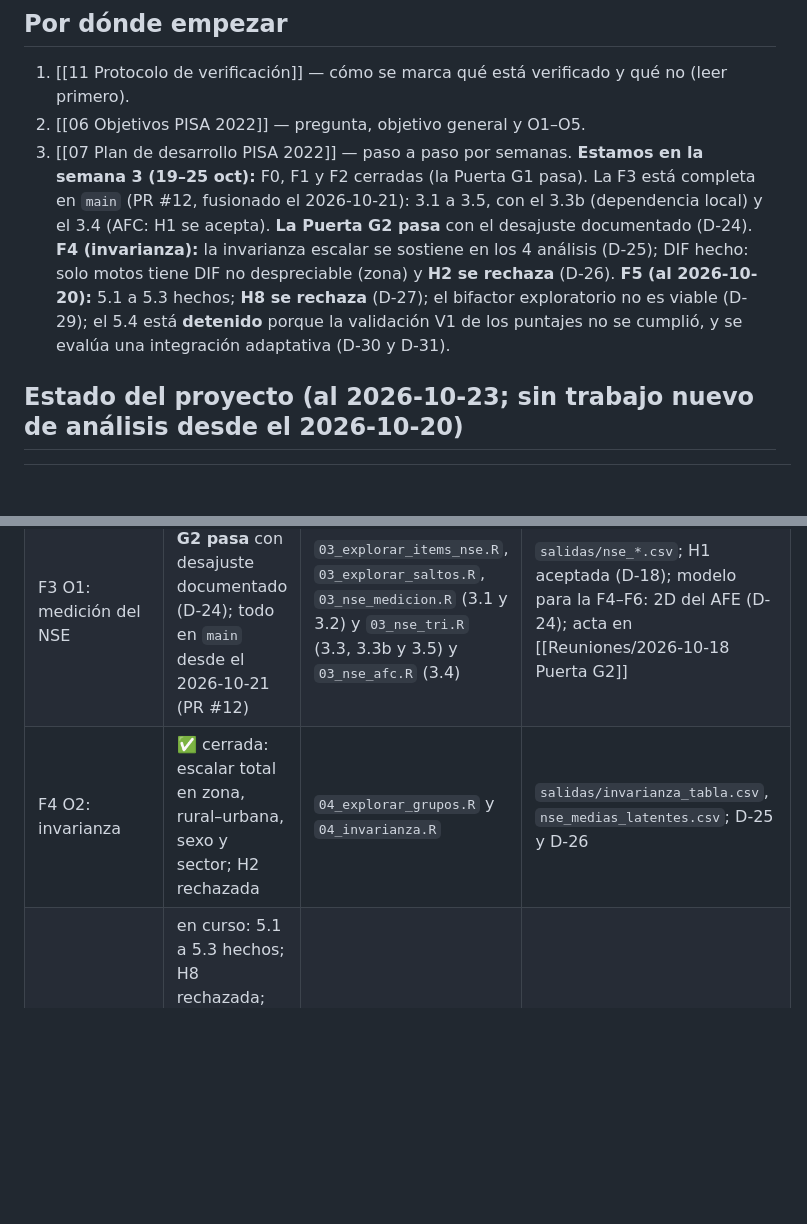
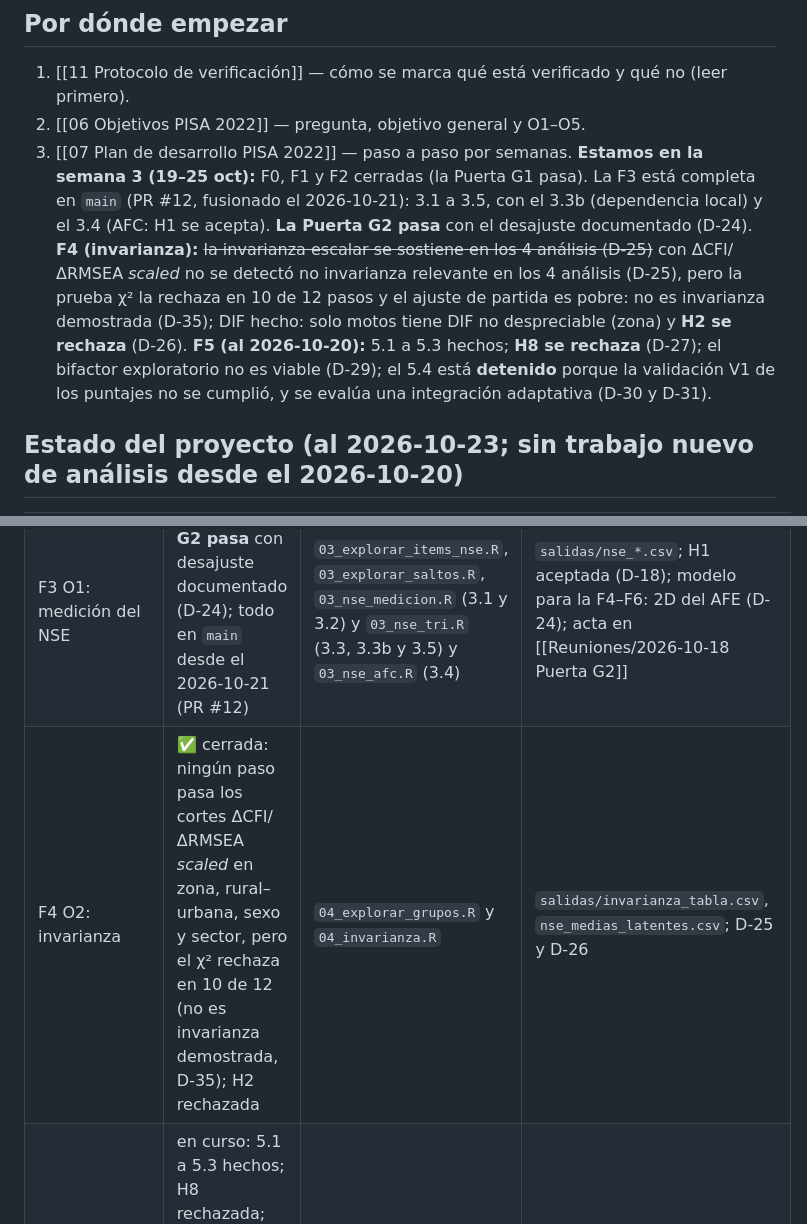
Before and after one commit to osmateoramos/Proyecto-Final-PISA, a Markdown page: Vault_PISA2022/00 Inicio.md, 2 parts joined by grey strips. Rendered like a GitHub page; blank space fills up the shorter version.

```diff
--- a/Vault_PISA2022/00 Inicio.md
+++ b/Vault_PISA2022/00 Inicio.md
@@ -10,7 +10,7 @@ Proyecto integrador: Teoría de Respuesta al Ítem · Ecuaciones Estructurales
 3. [[07 Plan de desarrollo PISA 2022]] — paso a paso por semanas. **Estamos en la semana 3 (19–25 oct):** F0, F1 y
    F2 cerradas (la Puerta G1 pasa). La F3 está completa en `main` (PR #12, fusionado el 2026-10-21): 3.1 a 3.5, con el
    3.3b (dependencia local) y el 3.4 (AFC: H1 se acepta). **La Puerta G2 pasa** con el desajuste
-   documentado (D-24). **F4 (invarianza):** la invarianza escalar se sostiene en los 4 análisis (D-25); DIF hecho: solo motos tiene DIF no despreciable (zona) y **H2 se rechaza** (D-26). **F5 (al 2026-10-20):** 5.1 a 5.3 hechos; **H8 se rechaza** (D-27); el bifactor exploratorio no es viable (D-29); el 5.4 está **detenido** porque la validación V1 de los puntajes no se cumplió, y se evalúa una integración adaptativa (D-30 y D-31).
+   documentado (D-24). **F4 (invarianza):** ~~la invarianza escalar se sostiene en los 4 análisis (D-25)~~ con ΔCFI/ΔRMSEA *scaled* no se detectó no invarianza relevante en los 4 análisis (D-25), pero la prueba χ² la rechaza en 10 de 12 pasos y el ajuste de partida es pobre: no es invarianza demostrada (D-35); DIF hecho: solo motos tiene DIF no despreciable (zona) y **H2 se rechaza** (D-26). **F5 (al 2026-10-20):** 5.1 a 5.3 hechos; **H8 se rechaza** (D-27); el bifactor exploratorio no es viable (D-29); el 5.4 está **detenido** porque la validación V1 de los puntajes no se cumplió, y se evalúa una integración adaptativa (D-30 y D-31).
 
 ## Estado del proyecto (al 2026-10-23; sin trabajo nuevo de análisis desde el 2026-10-20)
 
@@ -20,7 +20,7 @@ Proyecto integrador: Teoría de Respuesta al Ítem · Ecuaciones Estructurales
 | F1 Datos y ETL | ✅ cerrada | `01a_etl_cognitivo.R` → `01b_etl_cuestionario.R` → `01c_muestra_analitica.R` | muestra analítica de 6.886 estudiantes (`salidas/conteos_muestra.csv`); D-12, D-13 y D-14 |
 | F2 Validación del diseño | ✅ cerrada, **G1 pasa** | `02_validacion_ocde.R` + `utilidades_pisa.R` | `salidas/validacion_ocde.csv`; D-15 |
 | F3 O1: medición del NSE | ✅ cerrada, **G2 pasa** con desajuste documentado (D-24); todo en `main` desde el 2026-10-21 (PR #12) | `03_explorar_items_nse.R`, `03_explorar_saltos.R`, `03_nse_medicion.R` (3.1 y 3.2) y `03_nse_tri.R` (3.3, 3.3b y 3.5) y `03_nse_afc.R` (3.4) | `salidas/nse_*.csv`; H1 aceptada (D-18); modelo para la F4–F6: 2D del AFE (D-24); acta en [[Reuniones/2026-10-18 Puerta G2]] |
-| F4 O2: invarianza | ✅ cerrada: escalar total en zona, rural–urbana, sexo y sector; H2 rechazada | `04_explorar_grupos.R` y `04_invarianza.R` | `salidas/invarianza_tabla.csv`, `nse_medias_latentes.csv`; D-25 y D-26 |
+| F4 O2: invarianza | ✅ cerrada: ningún paso pasa los cortes ΔCFI/ΔRMSEA *scaled* en zona, rural–urbana, sexo y sector, pero el χ² rechaza en 10 de 12 (no es invarianza demostrada, D-35); H2 rechazada | `04_explorar_grupos.R` y `04_invarianza.R` | `salidas/invarianza_tabla.csv`, `nse_medias_latentes.csv`; D-25 y D-26 |
 | F5 O3: competencias | en curso: 5.1 a 5.3 hechos; H8 rechazada; bifactor no viable (D-29); 5.4 detenido: V1 no se cumple y falta validar una integración adaptativa (D-30, D-31) | `05_explorar_items.R`, `05_tri_competencias.R` | `salidas/items_competencia.csv`, `mat_matriz_resumen.csv`, `mat_ajuste.csv`, `mat_bifactor_*.csv`, `mat_posterior_V1.csv`; D-27, D-29 a D-31 |
 | F6–F9 | pendientes | — | — |
 
```
Also changed, not shown: Vault_PISA2022/03 Registro de decisiones.md (+3 -0 lines), Vault_PISA2022/07 Plan de desarrollo PISA 2022.md (+6 -1 lines).
